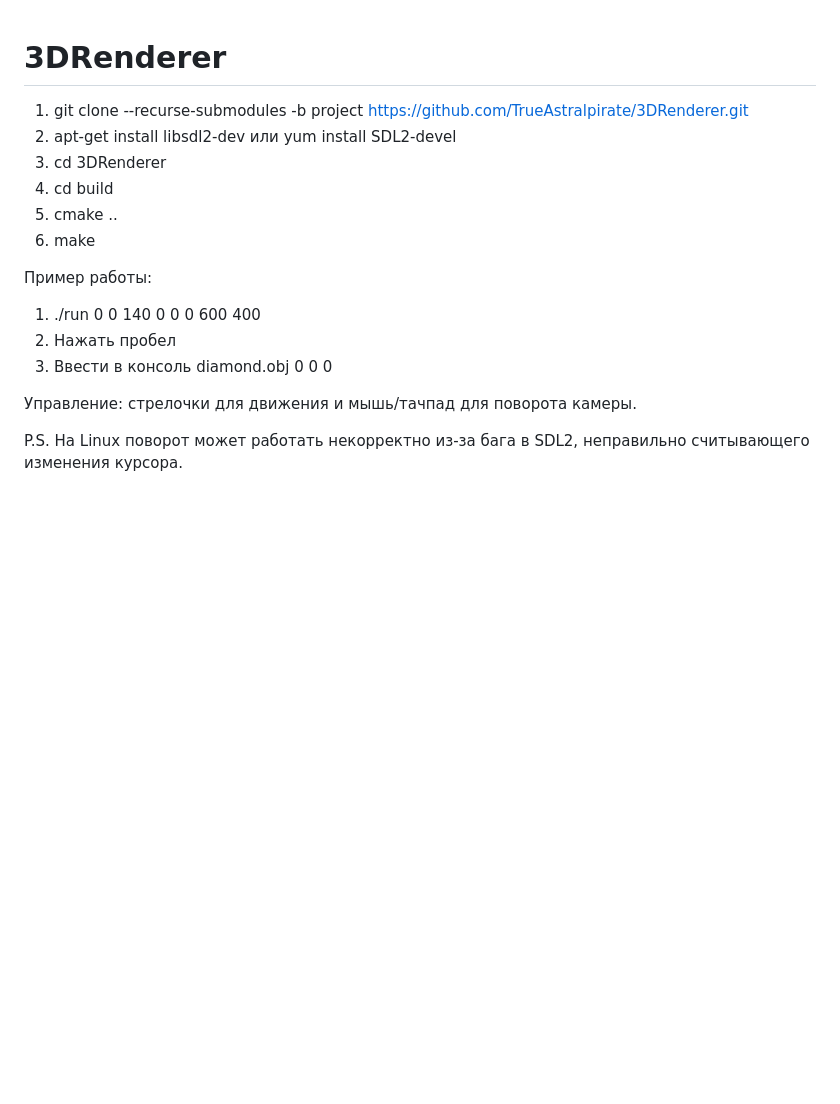
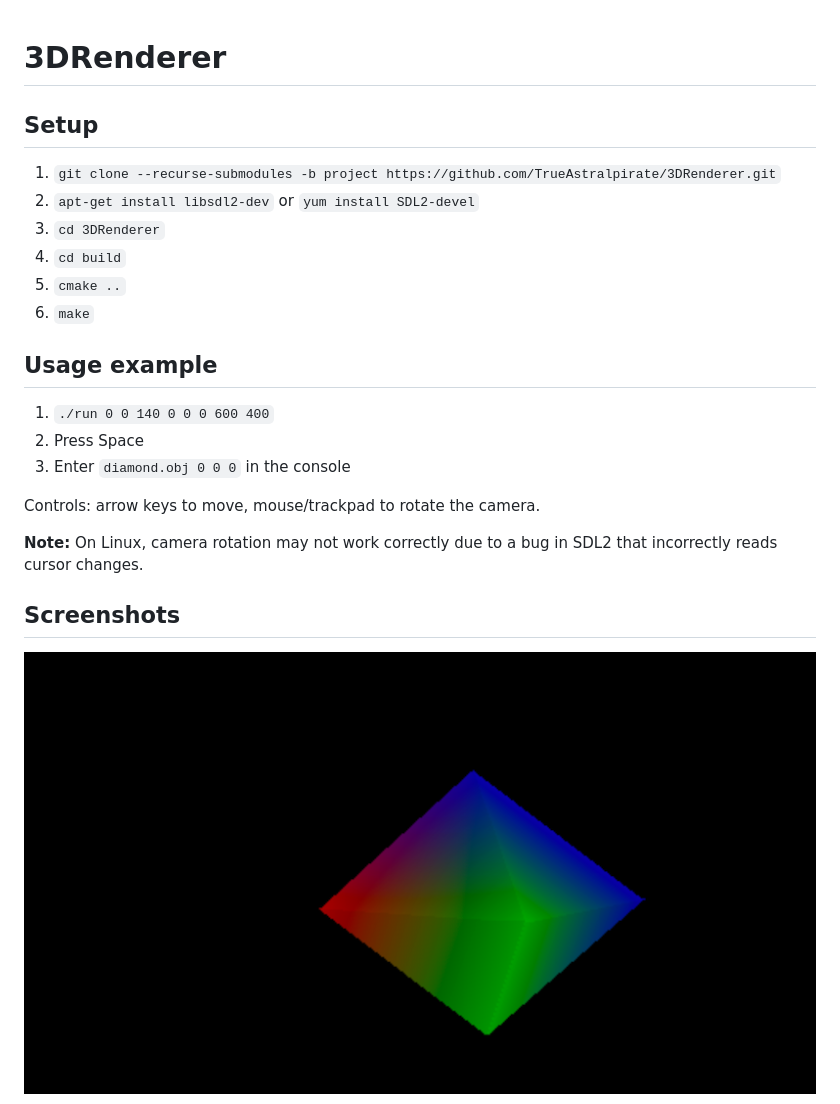
Before and after one commit to TrueAstralpirate/3DRenderer, a Markdown page: README.md, the part around one of its changes. GitHub-like rendering; pictures changed too: images/Test1.png (added); blank space fills up the shorter version.

Commit message:
Init

```diff
--- a/README.md
+++ b/README.md
@@ -1,16 +1,25 @@
 # 3DRenderer
-1. git clone --recurse-submodules -b project https://github.com/TrueAstralpirate/3DRenderer.git
-2. apt-get install libsdl2-dev или yum install SDL2-devel
-3. cd 3DRenderer
-4. cd build
-5. cmake ..
-6. make
 
-Пример работы:
-1. ./run 0 0 140 0 0 0 600 400
-2. Нажать пробел
-3. Ввести в консоль diamond.obj 0 0 0
+## Setup
 
-Управление: стрелочки для движения и мышь/тачпад для поворота камеры.
+1. `git clone --recurse-submodules -b project https://github.com/TrueAstralpirate/3DRenderer.git`
+2. `apt-get install libsdl2-dev` or `yum install SDL2-devel`
+3. `cd 3DRenderer`
+4. `cd build`
+5. `cmake ..`
+6. `make`
 
-P.S. На Linux поворот может работать некорректно из-за бага в SDL2, неправильно считывающего изменения курсора.
+## Usage example
+
+1. `./run 0 0 140 0 0 0 600 400`
+2. Press Space
+3. Enter `diamond.obj 0 0 0` in the console
+
+Controls: arrow keys to move, mouse/trackpad to rotate the camera.
+
+**Note:** On Linux, camera rotation may not work correctly due to a bug in SDL2 that incorrectly reads cursor changes.
+
+## Screenshots
+
+![Test 1](images/Test1.png)
+
```
Also changed, not shown: other parts of README.md (+5 -0 lines), images/Test2.png (added), images/Test3.png (added), images/Test4.png (added).
